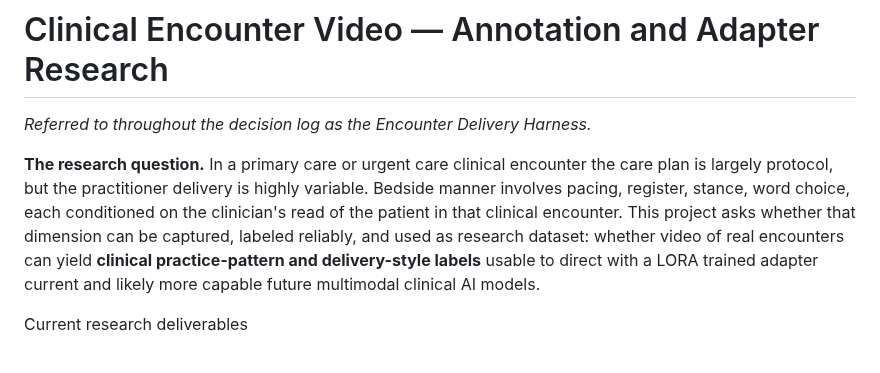
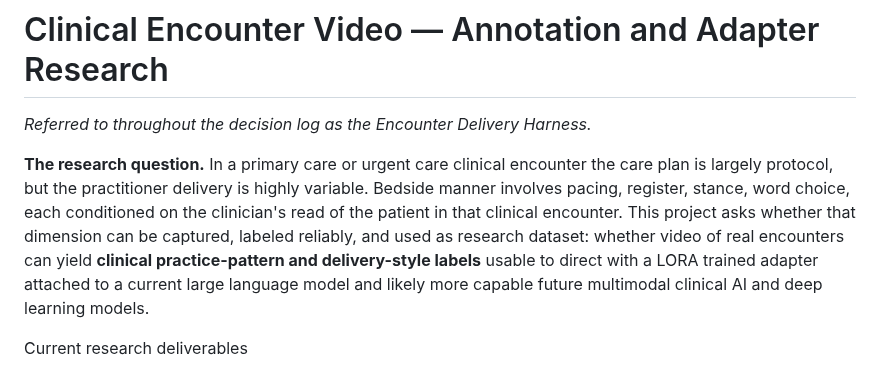
Before and after one commit to sbayer2/clinical-video-lora, a Markdown page: README.md, the part around the change. Drawn GitHub-style.

Commit message:
Clarify LORA adapter usage in README
Updated the README to clarify the use of a LORA trained adapter with large language models.

```diff
--- a/README.md
+++ b/README.md
@@ -6,8 +6,8 @@
 protocol, but the practitioner delivery is highly variable. Bedside manner involves pacing, register, stance,
 word choice, each conditioned on the clinician's read of the patient in that clinical encounter. This project asks whether that dimension can be
 captured, labeled reliably, and used as research dataset: whether video of real encounters can
-yield **clinical practice-pattern and delivery-style labels** usable to direct with a LORA trained adapter
-current and likely more capable future multimodal clinical AI models.
+yield **clinical practice-pattern and delivery-style labels** usable to direct with a LORA trained adapter attached to a
+current large language model and likely more capable future multimodal clinical AI and deep learning models.
 
 Current research deliverables
 
```
